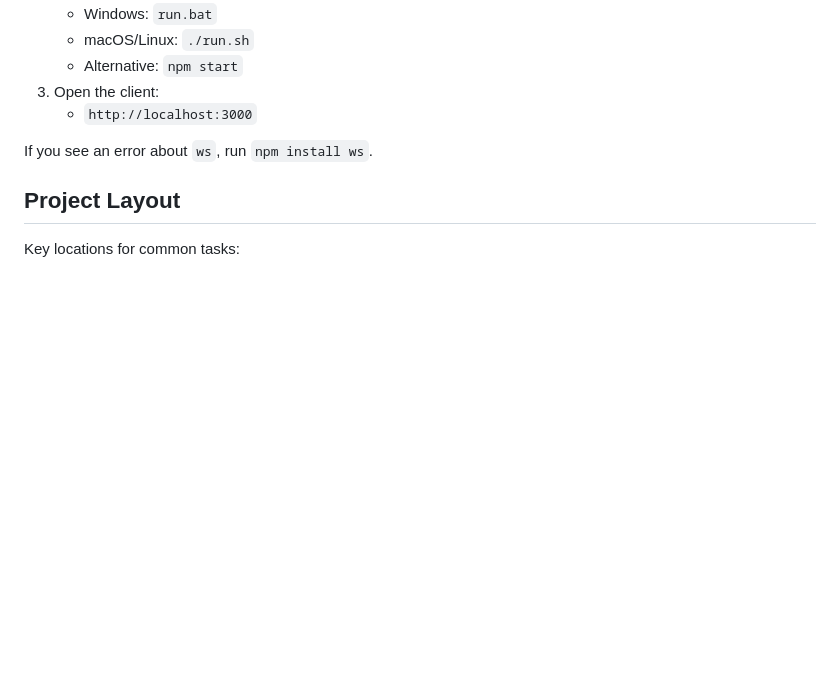
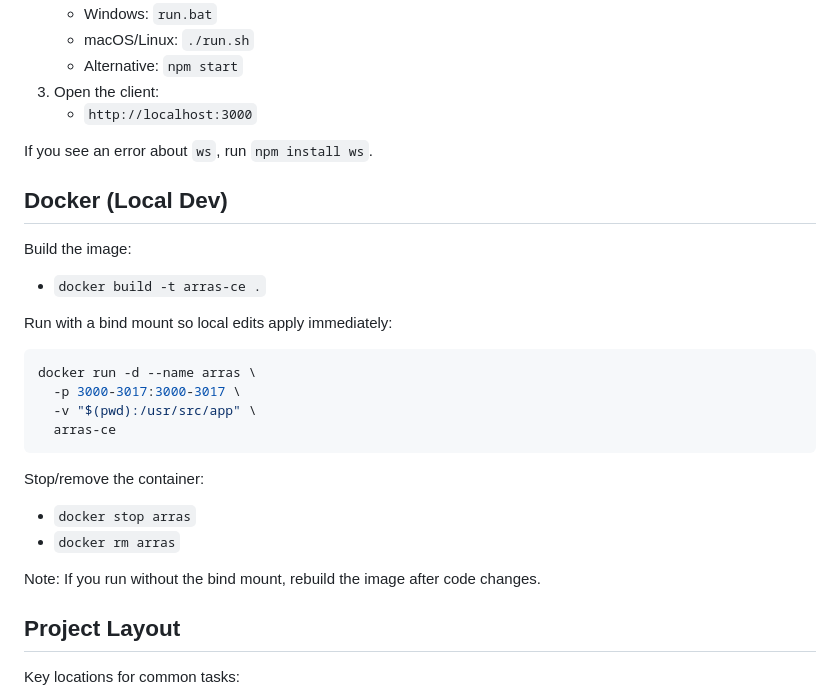
Before and after one commit to Greninja9257/Arras-Community-Edition, a Markdown page: README.md, the part around the change. Drawn GitHub-style; blank space fills up the shorter version.

Commit message:
how to docker

````diff
--- a/README.md
+++ b/README.md
@@ -29,6 +29,24 @@ Arras Community Edition is a self-hostable multiplayer game server with a web cl
    - `http://localhost:3000`
 
 If you see an error about `ws`, run `npm install ws`.
+
+## Docker (Local Dev)
+Build the image:
+- `docker build -t arras-ce .`
+
+Run with a bind mount so local edits apply immediately:
+```sh
+docker run -d --name arras \
+  -p 3000-3017:3000-3017 \
+  -v "$(pwd):/usr/src/app" \
+  arras-ce
+```
+
+Stop/remove the container:
+- `docker stop arras`
+- `docker rm arras`
+
+Note: If you run without the bind mount, rebuild the image after code changes.
 
 ## Project Layout
 Key locations for common tasks:
````
